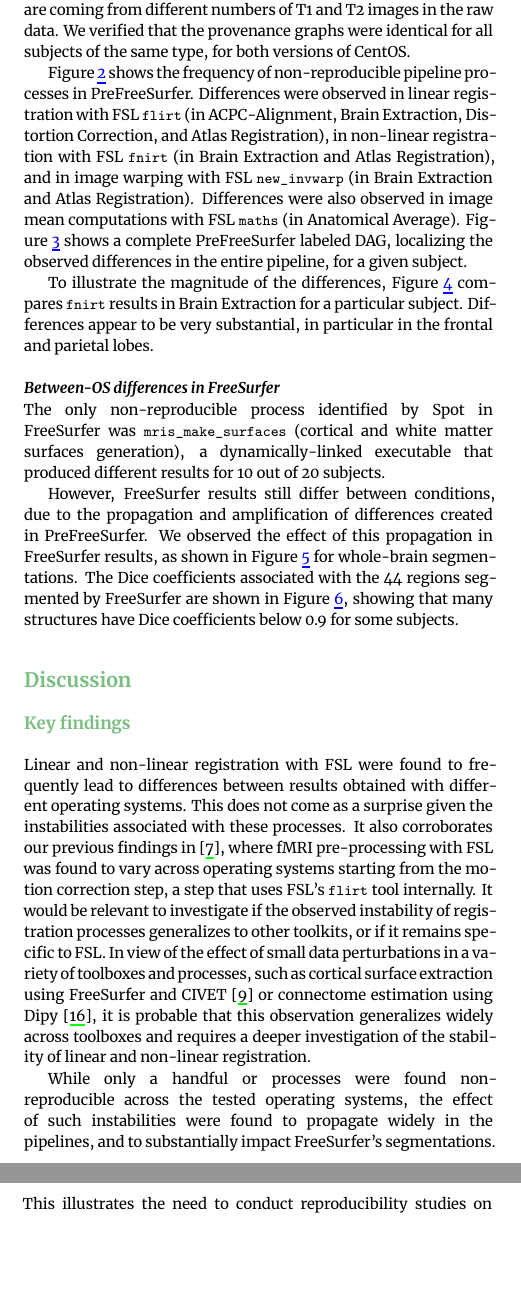
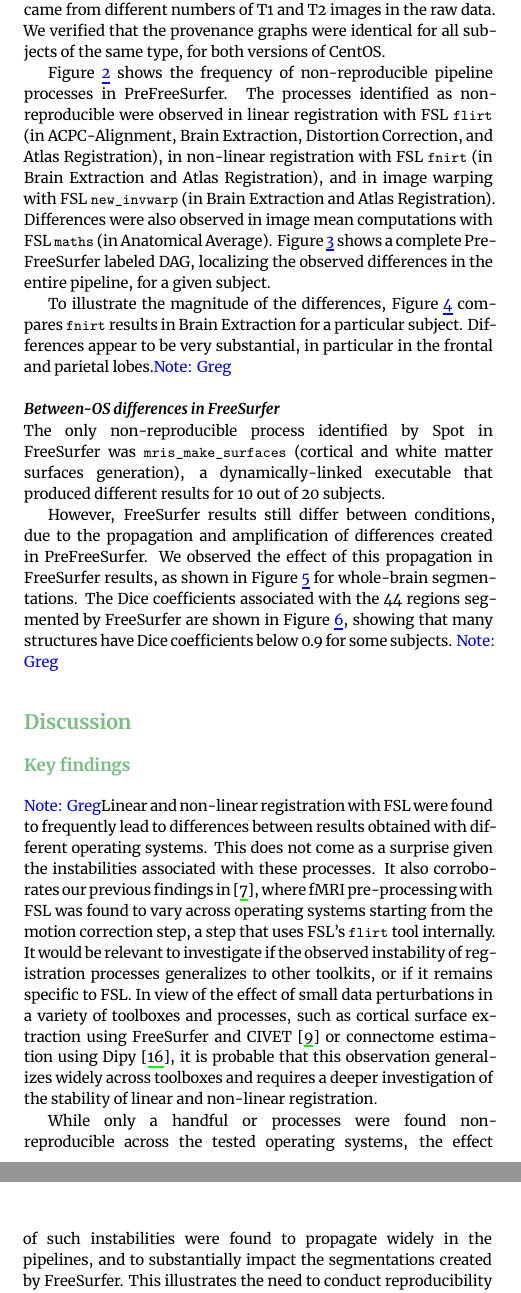
Before and after one commit to ali4006/HCP-reproducibility-paper, a LaTeX paper (paper.tex): two parts of the columns of pages 3 and 5 of 6, joined at a grey line, cut so that both start at the same text, the shorter picture padded with empty space. Compiled offline with XeLaTeX.

Commit message:
finished first pass

```diff
--- a/paper.tex
+++ b/paper.tex
@@ -509,14 +509,14 @@ these differences.
 
 We identified four types of subjects with different PreFreeSurfer
 provenance graphs (Table~\ref{table:data-clusters}). Differences between
-subject types are coming from different  numbers of T1 and T2 images in the
+subject types came from different numbers of T1 and T2 images in the
 raw data. We verified that
 the provenance graphs were identical for all subjects of the same type, for
 both versions of CentOS.
 
 Figure~\ref{fig:pfs_heatmap} shows the frequency of non-reproducible pipeline processes
 in PreFreeSurfer.
-Differences were observed in linear registration
+The processes identified as non-reproducible were observed in linear registration
 with FSL \flirt (in ACPC-Alignment, Brain Extraction, Distortion Correction, and
 Atlas Registration), in non-linear registration with FSL \fnirt (in Brain Extraction
 and Atlas Registration), and in image warping with FSL \texttt{new\_invwarp} (in Brain Extraction
@@ -557,7 +558,8 @@ the observed differences in the entire pipeline, for a given subject.
 To illustrate the magnitude of the differences,
 Figure~\ref{fig:fnirt_result} compares \fnirt results in Brain Extraction
 for a particular subject. Differences appear to be very substantial, in
-particular in the frontal and parietal lobes.
+particular in the frontal and parietal lobes.\note{Greg}{This is very hard to see from the figure because the
+luminosity of the two colormaps are so different - the contrast moving from orange to grayscale is difficult. Perhaps use two colors, green and purple for instance, with the same intensity to see if this is more easily seen?}
 \begin{figure}
   \centering
     \includegraphics[width=\columnwidth]{figures/t2w_alignment.png}
@@ -580,7 +582,7 @@ observed the effect of this propagation in FreeSurfer results, as shown in
 Figure~\ref{fig:tissue_class} for whole-brain segmentations. The
 Dice coefficients associated with the 44 regions segmented by
 FreeSurfer are shown in Figure~\ref{fig:scatter_plot}, showing that many
-structures have Dice coefficients below 0.9 for some subjects.
+structures have Dice coefficients below 0.9 for some subjects. \note{Greg}{awkward "many" followed by "some". reword?}
 \begin{figure}
 %  \includegraphics{brain\_classification}
 \centering
@@ -613,7 +617,8 @@ structures have Dice coefficients below 0.9 for some subjects.
 \section{Discussion}
 
 \subsection{Key findings}
-
+\note{Greg}{feel free to ignore, but a peeve of mine is one heading directly following another. Is there some
+kind of high-level summary you could put above this, or just omit the key-findings label?}
 Linear and non-linear registration with FSL were found to
 frequently lead to differences between results obtained with different
 operating systems. This does not come as a surprise given the instabilities
@@ -632,8 +637,8 @@ the stability of linear and non-linear registration.
 
 While only a handful or processes were found non-reproducible across the
 tested operating systems, the effect of such instabilities were found to
-propagate widely in the pipelines, and to substantially impact FreeSurfer's
-segmentations. This illustrates the need to conduct reproducibility studies
+propagate widely in the pipelines, and to substantially impact the segmentations
+created by FreeSurfer. This illustrates the need to conduct reproducibility studies
 on entire pipelines rather than isolated processes. It also highlights the need
 for a deeper stability analysis of pipeline processes.
 
```
Also changed, not shown: paper.tex (23 more changed lines).
